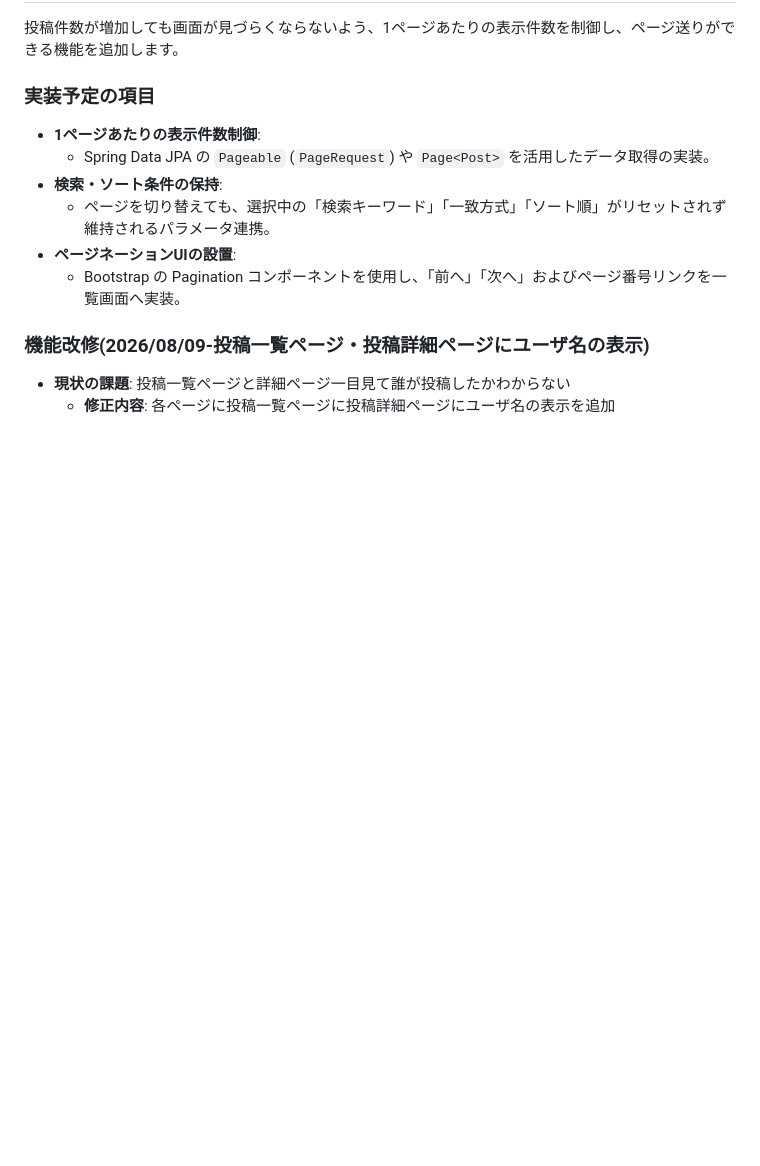
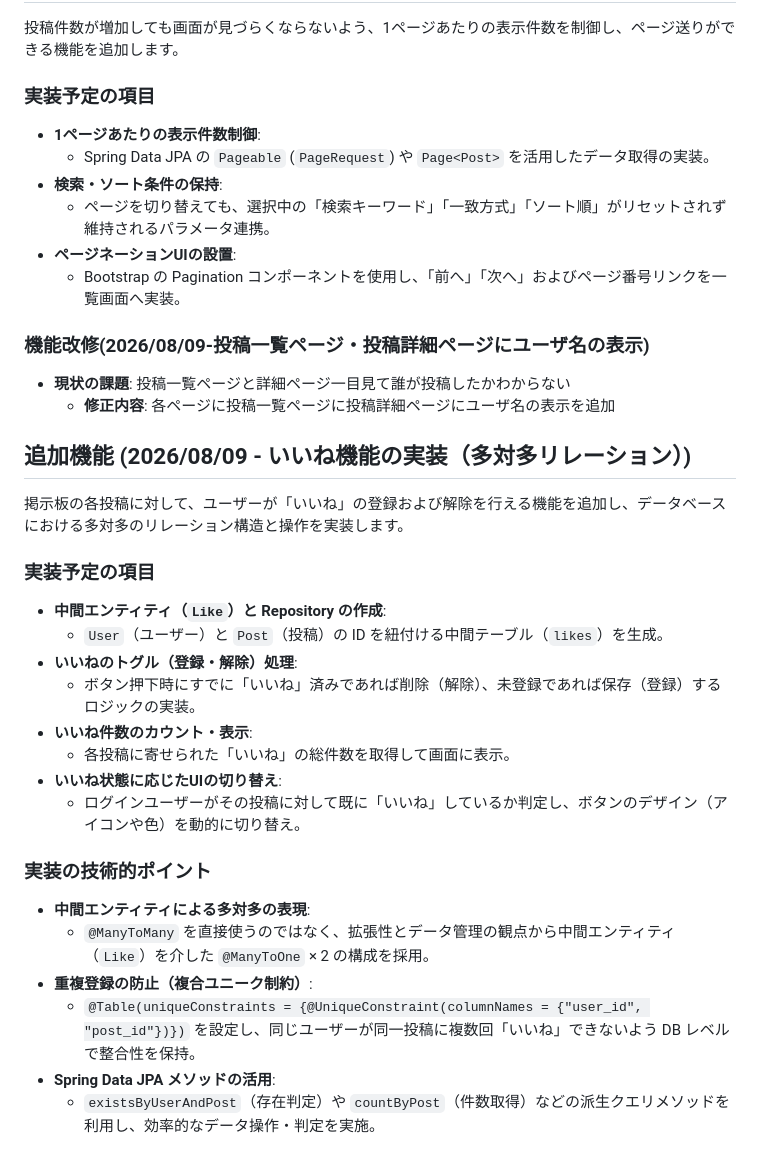
Before and after one commit to Utsumi0718/bulletinboard, a Markdown page: README.md, the part around the change. Drawn GitHub-style; blank space fills up the shorter version.

Commit message:
READEMEに追加機能の詳細を記載

```diff
--- a/README.md
+++ b/README.md
@@ -227,3 +227,25 @@ Spring BootとMySQLの連携にあたり、以下の3つのエラーに直面し
 
 - **現状の課題**: 投稿一覧ページと詳細ページ一目見て誰が投稿したかわからない
   - **修正内容**: 各ページに投稿一覧ページに投稿詳細ページにユーザ名の表示を追加
+
+
+## 追加機能 (2026/08/09 - いいね機能の実装（多対多リレーション）)
+掲示板の各投稿に対して、ユーザーが「いいね」の登録および解除を行える機能を追加し、データベースにおける多対多のリレーション構造と操作を実装します。
+
+### 実装予定の項目
+- **中間エンティティ（`Like`）と Repository の作成**:
+  - `User`（ユーザー）と `Post`（投稿）の ID を紐付ける中間テーブル（`likes`）を生成。
+- **いいねのトグル（登録・解除）処理**:
+  - ボタン押下時にすでに「いいね」済みであれば削除（解除）、未登録であれば保存（登録）するロジックの実装。
+- **いいね件数のカウント・表示**:
+  - 各投稿に寄せられた「いいね」の総件数を取得して画面に表示。
+- **いいね状態に応じたUIの切り替え**:
+  - ログインユーザーがその投稿に対して既に「いいね」しているか判定し、ボタンのデザイン（アイコンや色）を動的に切り替え。
+
+### 実装の技術的ポイント
+- **中間エンティティによる多対多の表現**:
+  - `@ManyToMany` を直接使うのではなく、拡張性とデータ管理の観点から中間エンティティ（`Like`）を介した `@ManyToOne` × 2 の構成を採用。
+- **重複登録の防止（複合ユニーク制約）**:
+  - `@Table(uniqueConstraints = {@UniqueConstraint(columnNames = {"user_id", "post_id"})})` を設定し、同じユーザーが同一投稿に複数回「いいね」できないよう DB レベルで整合性を保持。
+- **Spring Data JPA メソッドの活用**:
+  - `existsByUserAndPost`（存在判定）や `countByPost`（件数取得）などの派生クエリメソッドを利用し、効率的なデータ操作・判定を実施。
```
